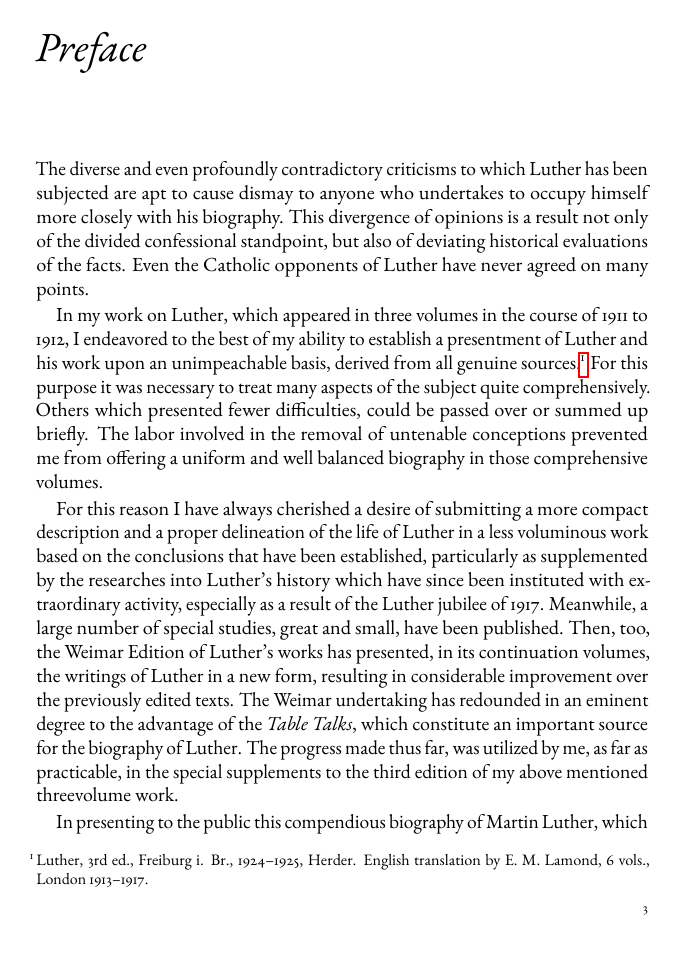
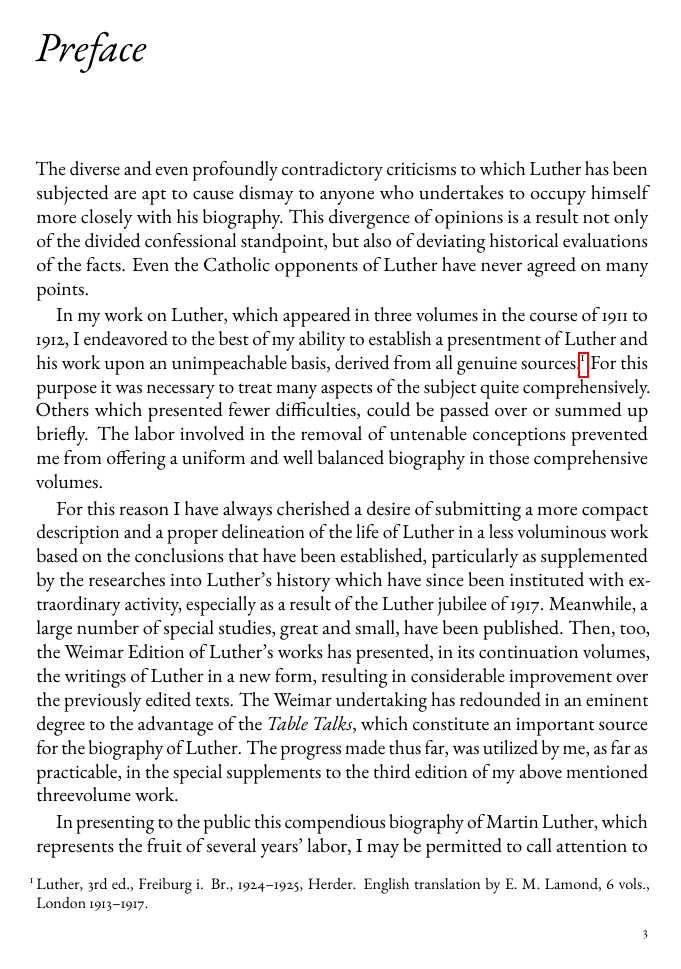
Before and after one commit to inVariabl/MLuther, a LaTeX thesis (new/print.tex, which reads new/structure.tex): page 3 of 400. Compiled offline with pdfLaTeX.

Commit message:
fixed margins & headers format

```diff
--- a/new/structure.tex
+++ b/new/structure.tex
@@ -27,6 +27,8 @@
 \usepackage{xcolor}               % Needed for custom colors
 \usepackage[greek,english]{babel} % For Greek text support
 \usepackage{fancyhdr}             % For page number in bottom left and right corners
+\usepackage{titlesec}
+
 
 % Define custom colors (for cover)
 \definecolor{background}{HTML}{e7e2d9}
@@ -59,8 +61,8 @@
 % Barnes & Noble (standard 8.5" x 5.25")
 \setstocksize{8.00in}{5.25in}    % Correct US Trade Size
 \settrimmedsize{\stockheight}{\stockwidth}{*}
-\setlrmarginsandblock{0.5in}{0.5in}{*}   % 3/4 inch margins
-\setulmarginsandblock{0.5in}{0.75in}{*}  % Equal margins all around
+\setlrmarginsandblock{0.5in}{0.5in}{*}   % left-right margins
+\setulmarginsandblock{0.5in}{0.65in}{*}  % top-bottom margins
 \setheadfoot{14pt}{14pt}
 \setheaderspaces{*}{10pt}{*}
 
@@ -85,6 +87,10 @@
 \makepagestyle{mio} % Define a new custom page style
 \setlength{\headwidth}{\textwidth} % Header the same width as the text
 %\makeheadrule{mio}{\textwidth}{0.1mm} % Header rule height
+
+% Get rid of "CHAPTER"
+\renewcommand{\chaptermark}[1]{\markboth{\thechapter.\ \textsc{#1}}{}}
+\renewcommand{\sectionmark}[1]{\markright{\thesection.\ \textsc{#1}}}
 
 \makeoddhead{mio}{}{}{\scriptsize{\rightmark}}  % Odd page header: section title on the left
 \makeevenhead{mio}{\scriptsize{\leftmark}}{}{}  % Even page header: chapter title on the right
```
